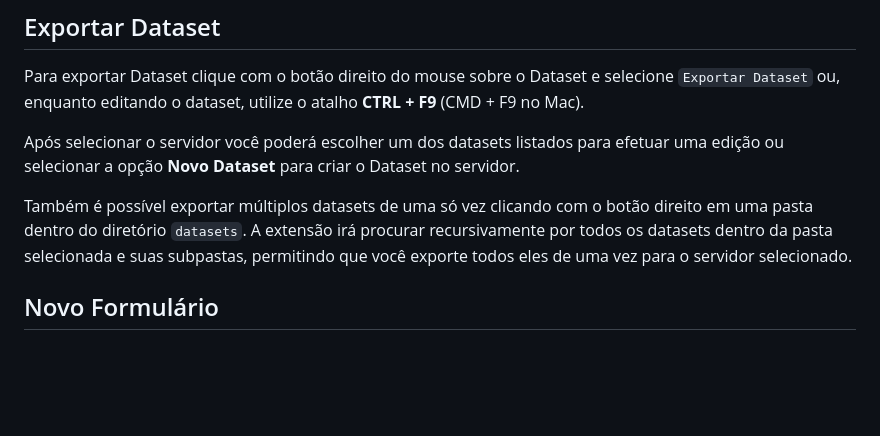
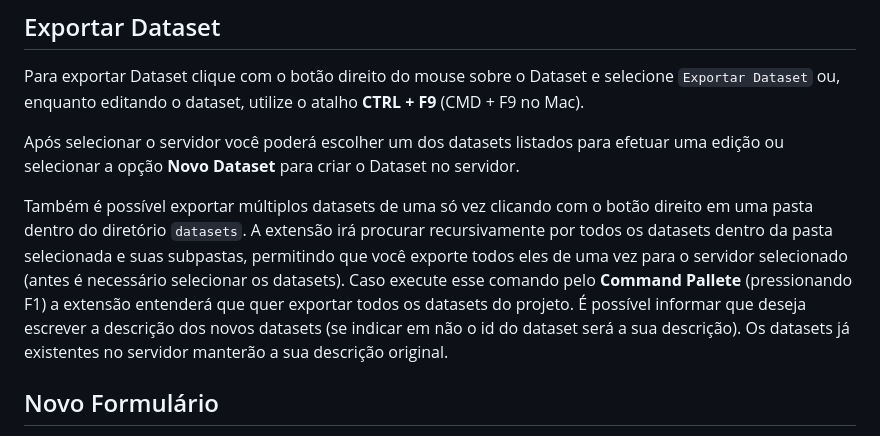
Before and after one commit to fluiggers/fluig-vscode-extension, a Markdown page: README.md, the part around the change. Rendered like a GitHub page; blank space fills up the shorter version.

Commit message:
Atualiza a descrição do novo comando

```diff
--- a/README.md
+++ b/README.md
@@ -132,7 +132,10 @@ selecionar a opção __Novo Dataset__ para criar o Dataset no servidor.
 
 Também é possível exportar múltiplos datasets de uma só vez clicando com o botão direito em uma pasta dentro do diretório `datasets`.
 A extensão irá procurar recursivamente por todos os datasets dentro da pasta selecionada e suas subpastas, permitindo que você
-exporte todos eles de uma vez para o servidor selecionado.
+exporte todos eles de uma vez para o servidor selecionado (antes é necessário selecionar os datasets).
+Caso execute esse comando pelo __Command Pallete__ (pressionando F1) a extensão entenderá que quer exportar todos os datasets do projeto.
+É possível informar que deseja escrever a descrição dos novos datasets (se indicar em não o id do dataset será a sua descrição). Os
+datasets já existentes no servidor manterão a sua descrição original.
 
 ## Novo Formulário
 
```
